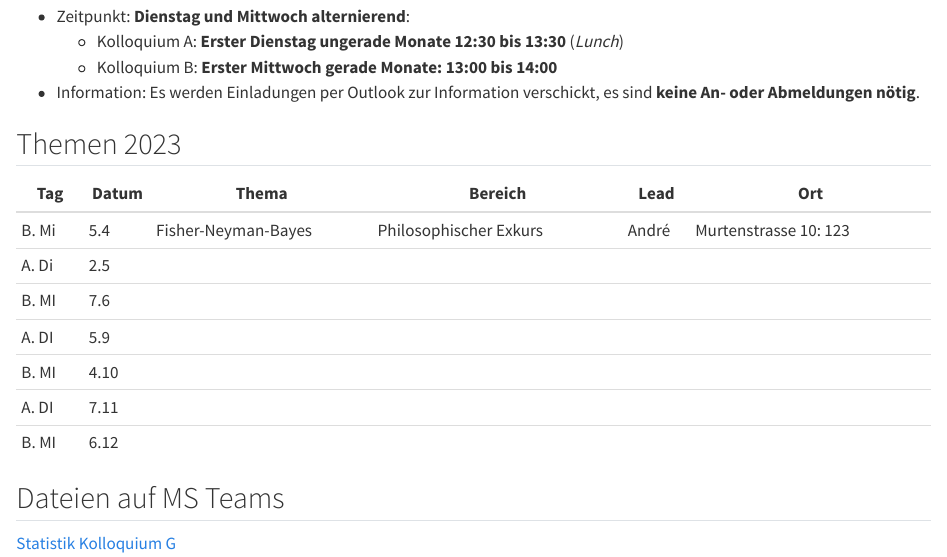
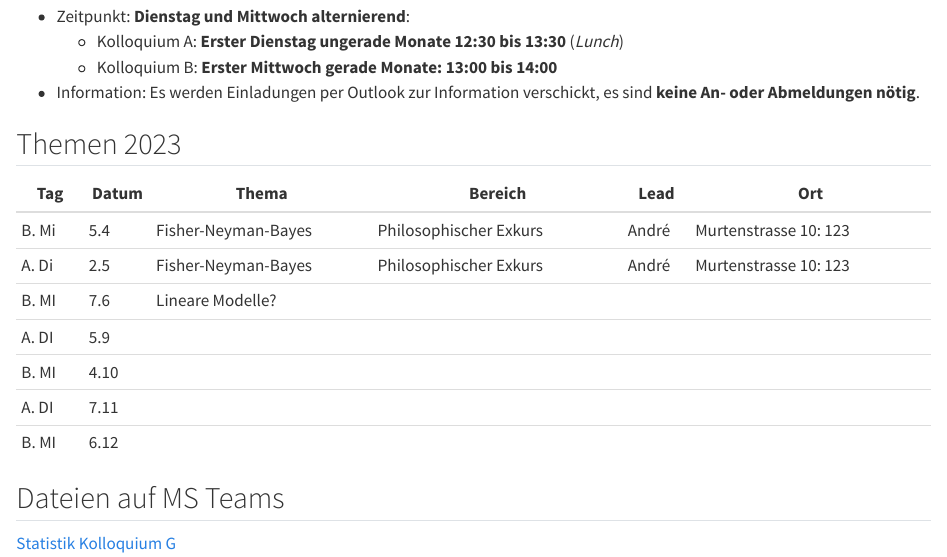
Before and after one commit to mcdr65/StatBFHGes, a Quarto document (Kolloquium.qmd): the page in a window 1100 px wide, from 280 px down. Rendered offline with R 4.5, knitr and Pandoc in place of Quarto, with nearby package versions.

Commit message:
new meeting

```diff
--- a/Kolloquium.qmd
+++ b/Kolloquium.qmd
@@ -27,8 +27,8 @@ Angedacht ist das Kolloquium als Präsenz vor Ort. Das Kolloquium wird aber hybr
 | Tag   | Datum | Thema               | Bereich                | Lead  | Ort                   |
 |-------|-------|---------------------|------------------------|-------|-----------------------|
 | B. Mi | 5.4   | Fisher-Neyman-Bayes | Philosophischer Exkurs | André | Murtenstrasse 10: 123 |
-| A. Di | 2.5   |                     |                        |       |                       |
-| B. MI | 7.6   |                     |                        |       |                       |
+| A. Di | 2.5   | Fisher-Neyman-Bayes | Philosophischer Exkurs | André | Murtenstrasse 10: 123 |
+| B. MI | 7.6   | Lineare Modelle?    |                        |       |                       |
 | A. DI | 5.9   |                     |                        |       |                       |
 | B. MI | 4.10  |                     |                        |       |                       |
 | A. DI | 7.11  |                     |                        |       |                       |
@@ -37,4 +37,4 @@ Angedacht ist das Kolloquium als Präsenz vor Ort. Das Kolloquium wird aber hybr
 
 ## Dateien auf MS Teams
 
-[Statistik Kolloquium G](https://teams.microsoft.com/l/team/19%3agvj8snDL7FYBHmhng2kxL9bYK0aHVvqLbK5tKNrV8Qk1%40thread.tacv2/conversations?groupId=8f5bd215-c94c-4ae1-bf5e-8db849f8c303&tenantId=d6a1cf8c-768e-4187-a738-b6e50c4deb4a)
+[Statistik Kolloquium G](https://bernerfachhochschule.sharepoint.com/:f:/s/g-statistikkolloquiumg/Eohfj9Zbc8RAoAAvGe3iUA8BBNpgKJotThBHzOHAIcTinw?e=rOe8K3)
```
Also changed, not shown: docs/search.json, 2 other files.
